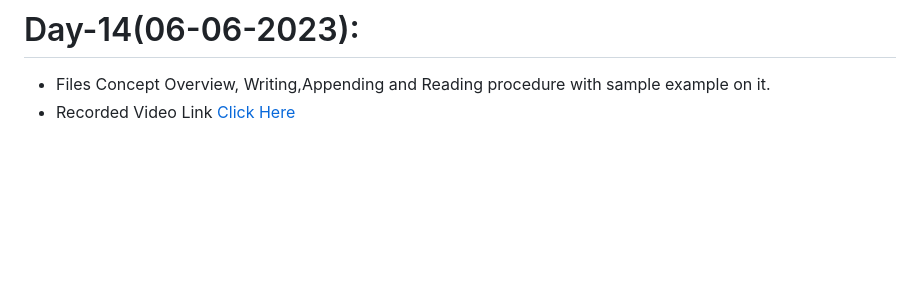
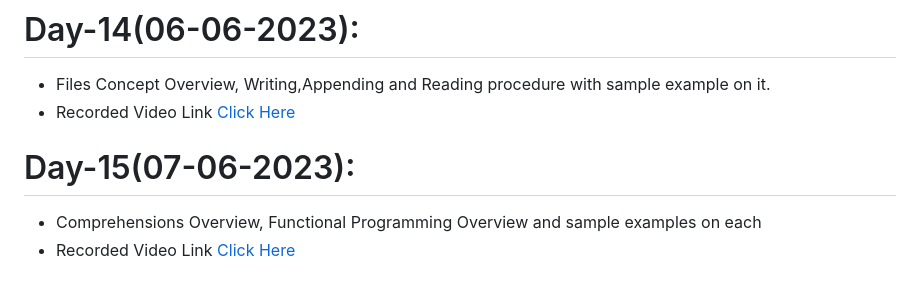
Before and after one commit to AP-Skill-Development-Corporation/Python-Django-Internship-I-2023, a Markdown page: README.md, the part around the change. GitHub-like rendering; blank space fills up the shorter version.

```diff
--- a/README.md
+++ b/README.md
@@ -71,3 +71,7 @@ Web Technology Django Framework [Python] - Internship [2023-2024]
 # Day-14(06-06-2023):
   - Files Concept Overview, Writing,Appending and Reading procedure with sample example on it.
   - Recorded Video Link [Click Here]()
+
+# Day-15(07-06-2023):
+  - Comprehensions Overview, Functional Programming Overview and sample examples on each
+  - Recorded Video Link [Click Here]()
```
